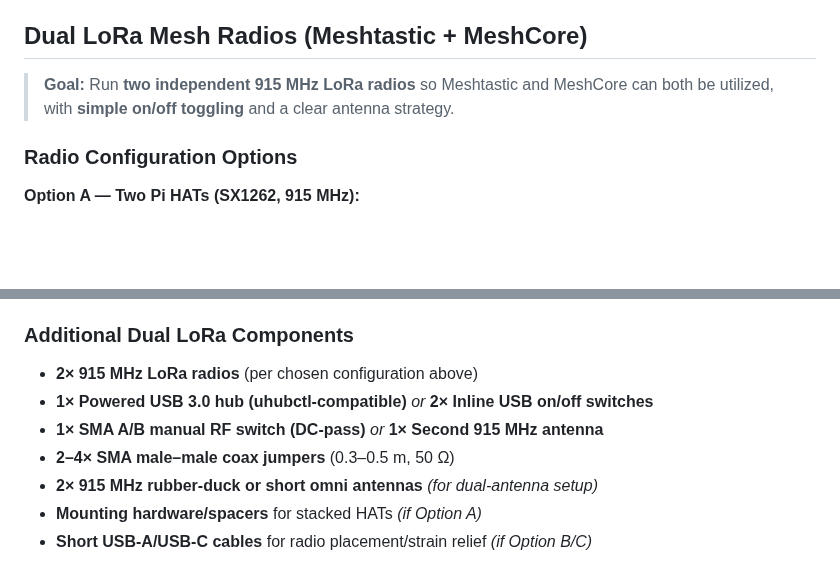
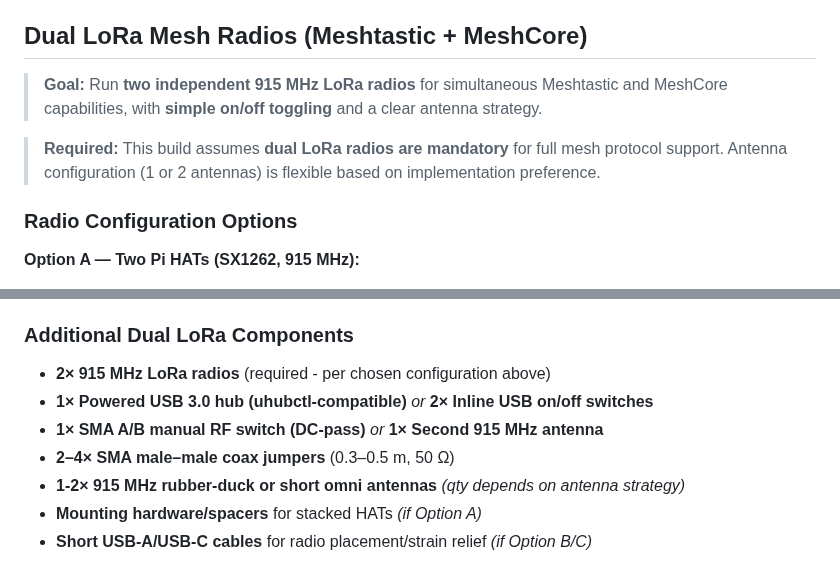
Before and after one commit to pyrometheous/Prepper-Pi, a Markdown page: docs/components.md, 2 parts joined by grey strips. Drawn GitHub-style; blank space fills up the shorter version.

```diff
--- a/docs/components.md
+++ b/docs/components.md
@@ -74,7 +92,9 @@ For detailed technical specifications and wiring diagrams, see [wiring.md](wirin
 
 ## Dual LoRa Mesh Radios (Meshtastic + MeshCore)
 
-> **Goal:** Run **two independent 915 MHz LoRa radios** so Meshtastic and MeshCore can both be utilized, with **simple on/off toggling** and a clear antenna strategy.
+> **Goal:** Run **two independent 915 MHz LoRa radios** for simultaneous Meshtastic and MeshCore capabilities, with **simple on/off toggling** and a clear antenna strategy.
+
+> **Required:** This build assumes **dual LoRa radios are mandatory** for full mesh protocol support. Antenna configuration (1 or 2 antennas) is flexible based on implementation preference.
 
 ### Radio Configuration Options
 
@@ -118,11 +138,11 @@ For detailed technical specifications and wiring diagrams, see [wiring.md](wirin
 
 ### Additional Dual LoRa Components
 
-- **2× 915 MHz LoRa radios** (per chosen configuration above)
+- **2× 915 MHz LoRa radios** (required - per chosen configuration above)
 - **1× Powered USB 3.0 hub (uhubctl-compatible)** *or* **2× Inline USB on/off switches**
 - **1× SMA A/B manual RF switch (DC-pass)** *or* **1× Second 915 MHz antenna**
 - **2–4× SMA male–male coax jumpers** (0.3–0.5 m, 50 Ω)
-- **2× 915 MHz rubber-duck or short omni antennas** *(for dual-antenna setup)*
+- **1-2× 915 MHz rubber-duck or short omni antennas** *(qty depends on antenna strategy)*
 - **Mounting hardware/spacers** for stacked HATs *(if Option A)*
 - **Short USB-A/USB-C cables** for radio placement/strain relief *(if Option B/C)*
 
```
Also changed, not shown: other parts of docs/components.md (+61 -43 lines), README.md (+1 -1 lines), docs/wiring.md (+11 -8 lines).
